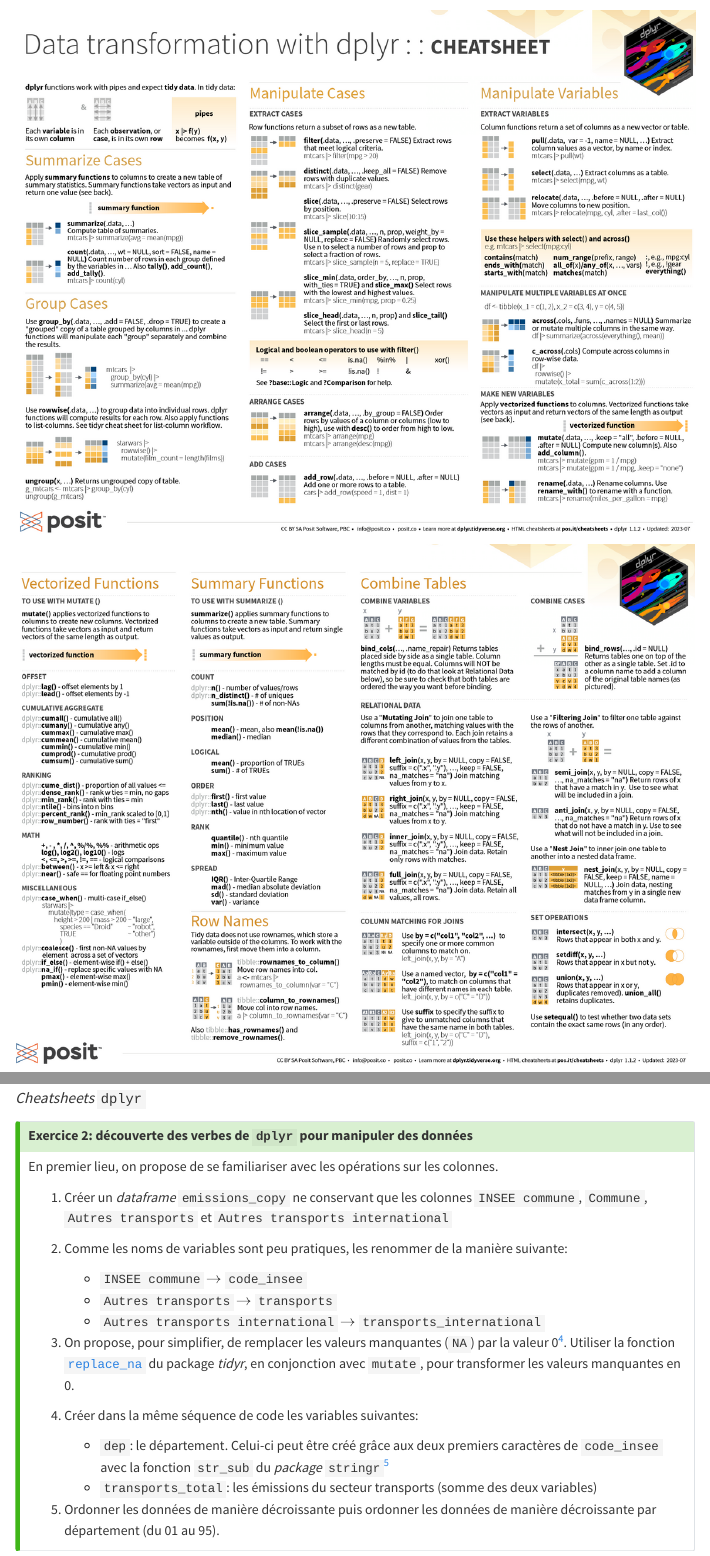
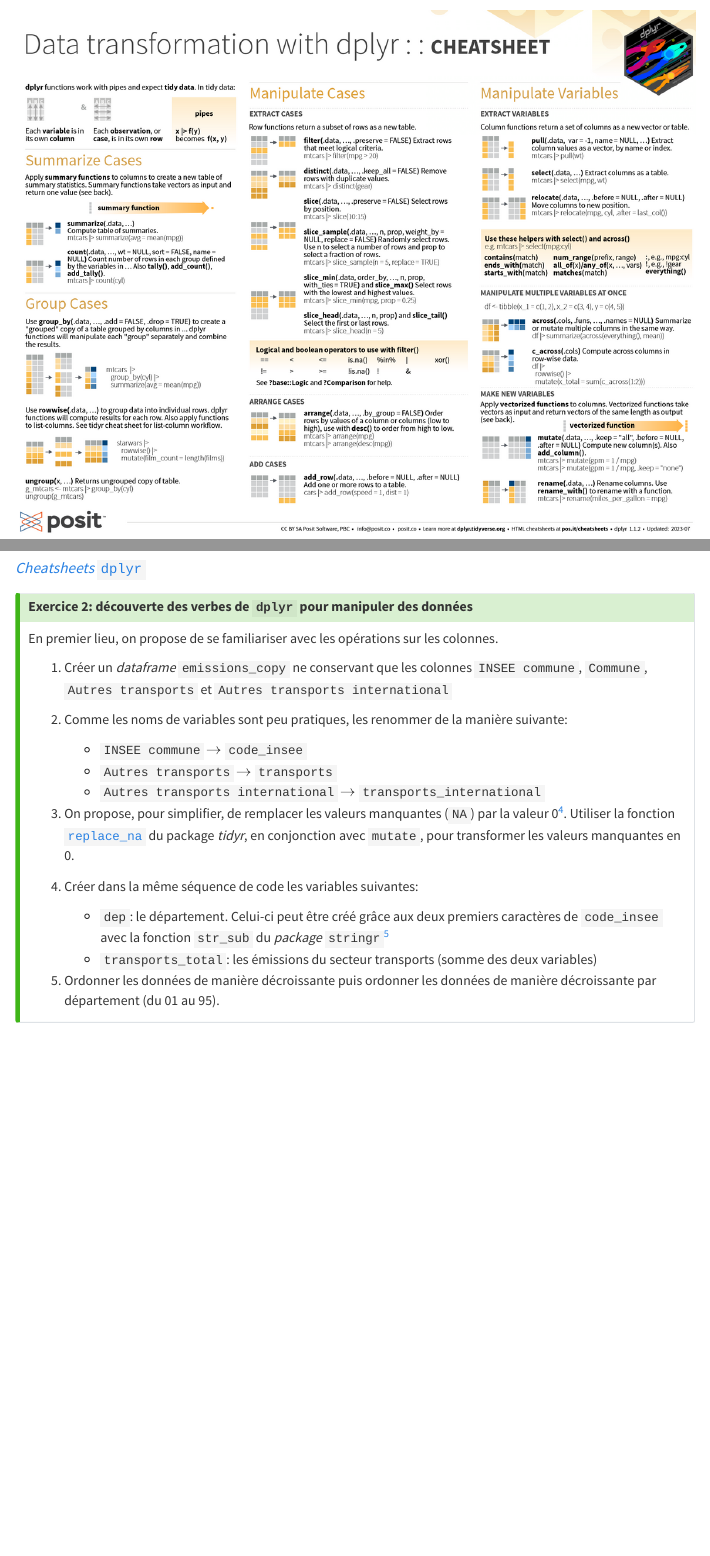
Before and after one commit to linogaliana/r-geographie, a Quarto document (exercises/r-wrangling.qmd): the page in a window 1100 px wide, from 2790 px down, and a second part further down, joined at a grey line. Rendered offline with R 4.5, knitr and Pandoc in place of Quarto, with nearby package versions; the code chunks are not run, so their results and figures are left out; menus at the side of the page are left out; long lines of code are wrapped; badge pictures from the web are left out.

Commit message:
change le nom

```diff
--- a/exercises/r-wrangling.qmd
+++ b/exercises/r-wrangling.qmd
@@ -250,7 +250,7 @@ la consulter (cliquer sur l'image pour zoomer 🔎) :
 
 ![](img/cheatsheet2.png)
 
-![_Cheatsheets_ `dplyr`](https://dplyr.tidyverse.org/)
+[_Cheatsheets_ `dplyr`](https://dplyr.tidyverse.org/)
 :::
 
 
```
